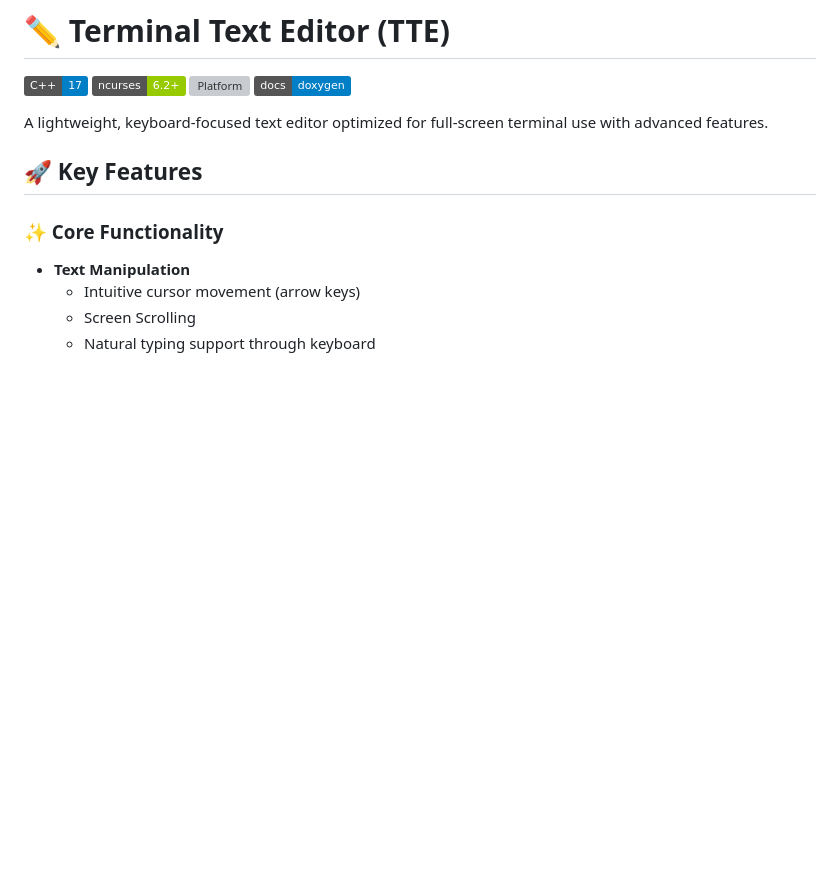
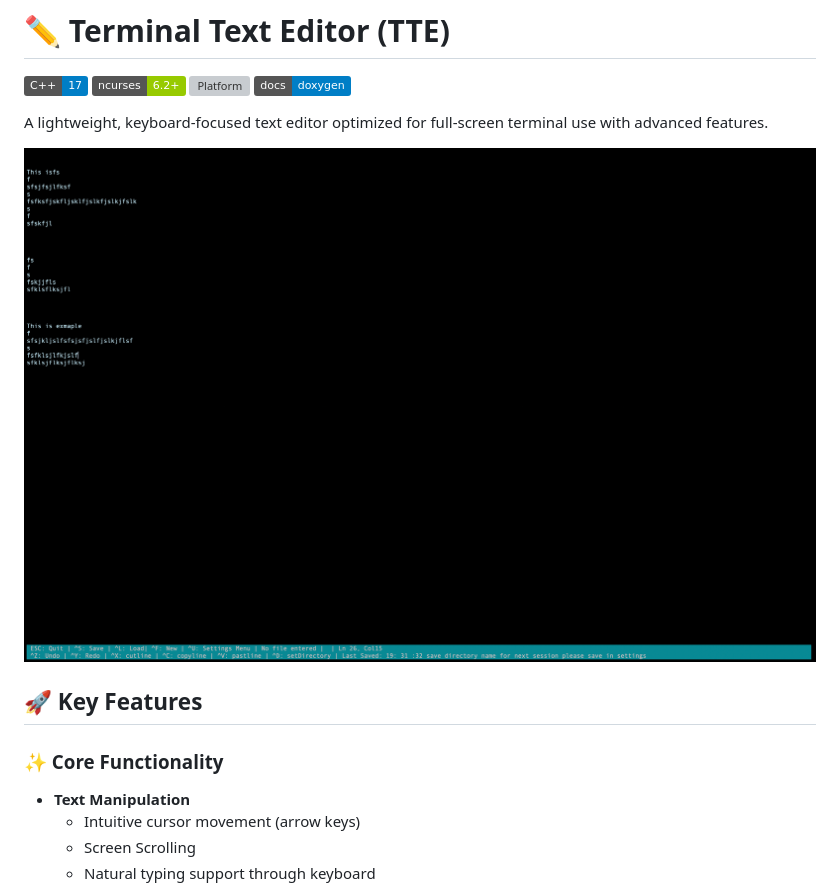
Before and after one commit to HarmanB1/Editor, a Markdown page: README.md, the part around the change. Rendered like a GitHub page; pictures changed too: imgs/ImgEditor.png (added); badges without logos; blank space fills up the shorter version; grey boxes are pictures that could not be loaded.

Commit message:
added image to readme

```diff
--- a/README.md
+++ b/README.md
@@ -6,6 +6,10 @@
 [![Documentation](https://img.shields.io/badge/docs-doxygen-blue.svg)](https://harmanb1.github.io/Editor/)
 
 A lightweight, keyboard-focused text editor optimized for full-screen terminal use with advanced features.
+
+![Image of Text Editor Application](imgs/ImgEditor.png)
+
+
 
 ## 🚀 Key Features
 
```
Also changed, not shown: 1 other file.
